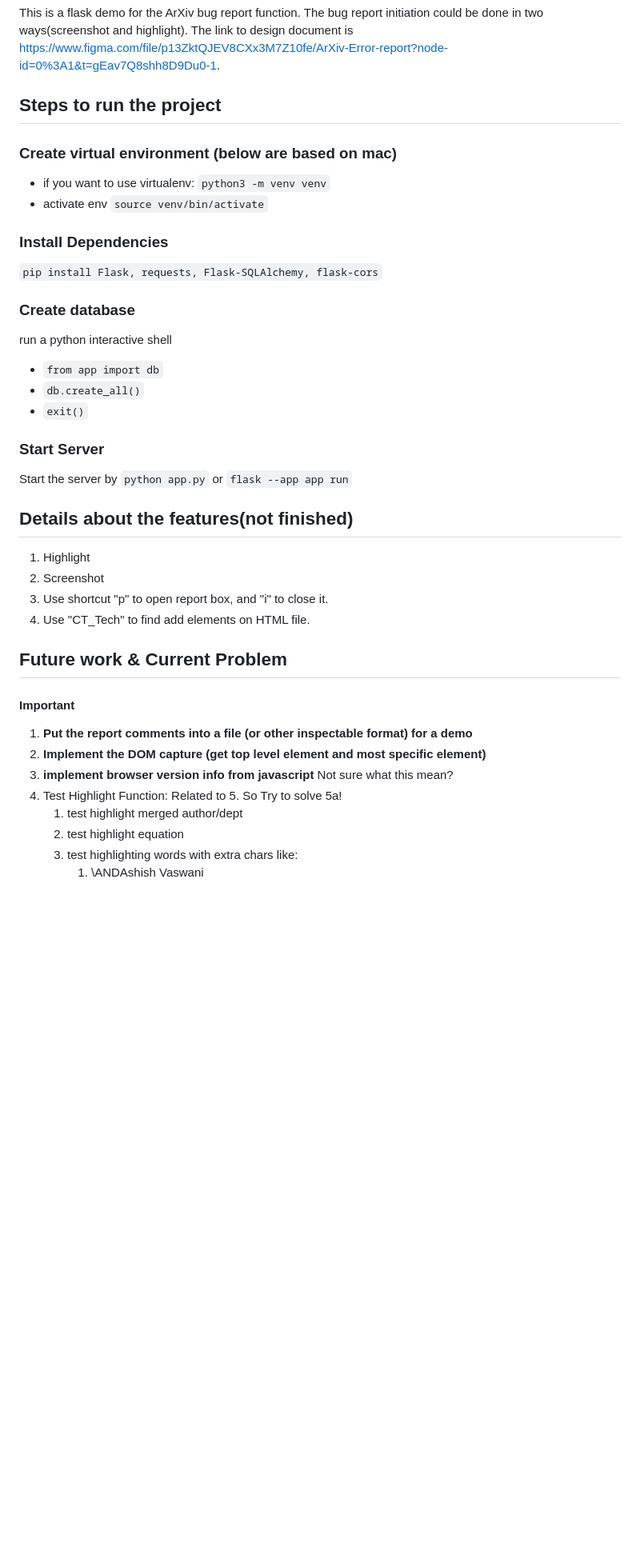
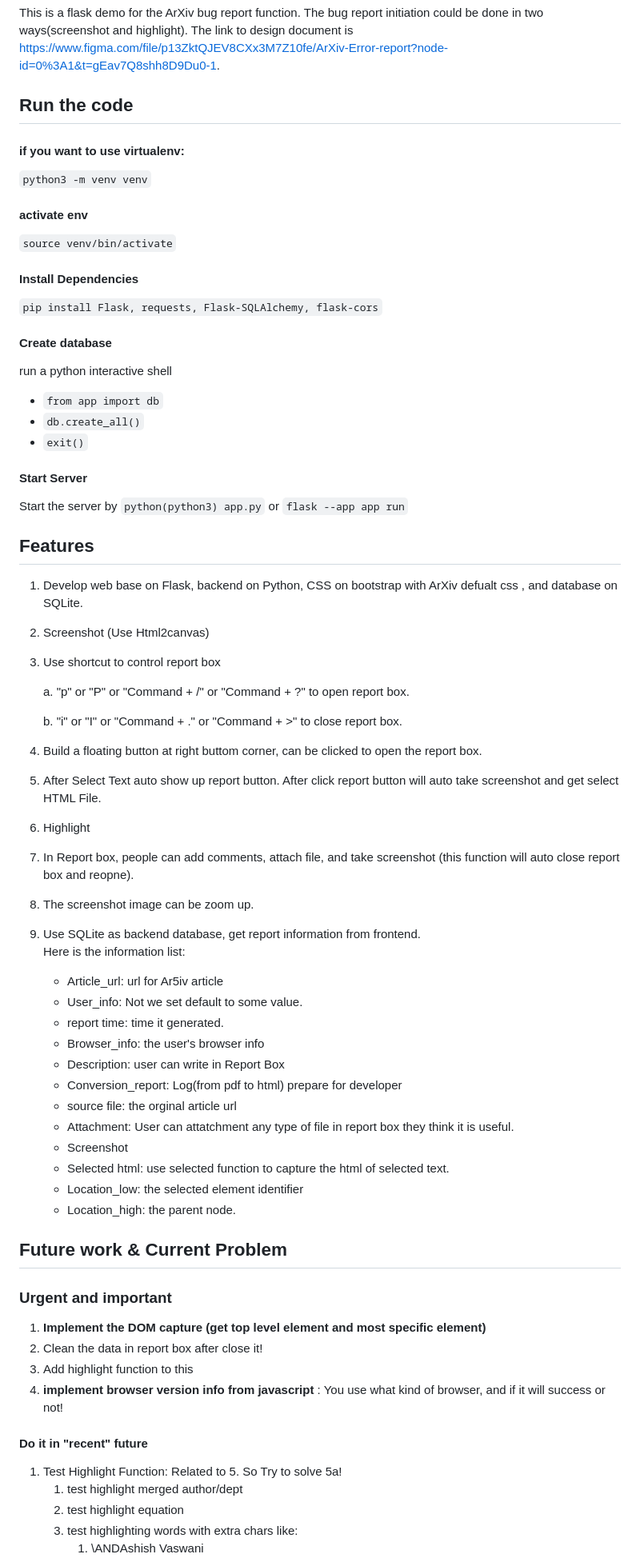
Before and after one commit to arXiv/html_feedback, a Markdown page: README.md, the part around the change printed below. Shown: that part at 80% size. GitHub-like rendering; blank space fills up the shorter version.

```diff
--- a/README.md
+++ b/README.md
@@ -2,19 +2,19 @@
 
 This is a flask demo for the ArXiv bug report function. The bug report initiation could be done in two ways(screenshot and highlight). The link to design document is https://www.figma.com/file/p13ZktQJEV8CXx3M7Z10fe/ArXiv-Error-report?node-id=0%3A1&t=gEav7Q8shh8D9Du0-1.
 
-## Steps to run the project
+## Run the code
 
-### Create virtual environment (below are based on mac)
+#### if you want to use virtualenv:
+`python3 -m venv venv`
 
-- if you want to use virtualenv:
-  `python3 -m venv venv`
-- activate env
-  `source venv/bin/activate`
-### Install Dependencies
+#### activate env
+`source venv/bin/activate`
+
+#### Install Dependencies
 
 `pip install Flask, requests, Flask-SQLAlchemy, flask-cors`
 
-### Create database
+#### Create database
 
 run a python interactive shell
 
@@ -22,23 +22,58 @@ run a python interactive shell
 - `db.create_all()`
 - `exit()`
 
-### Start Server
-Start the server by `python app.py` or `flask --app app run`
+#### Start Server
 
-## Details about the features(not finished)
-1. Highlight
-2. Screenshot
-3. Use shortcut "p" to open report box, and "i" to close it.
-4. Use "CT_Tech" to find add elements on HTML file.
+Start the server by `python(python3) app.py` or `flask --app app run`
+
+## Features
+1. Develop web base on Flask, backend on Python, CSS on  bootstrap with ArXiv defualt css , and database on SQLite.
+
+2. Screenshot (Use Html2canvas)
+
+3. Use shortcut to control report box
+
+   a. "p" or "P" or  "Command + /"  or "Command + ?" to open report box.
+
+   b.  "i" or "I" or "Command + ." or "Command + >" to close report box.
+
+4. Build a floating button at right buttom corner, can be clicked to open the report box.
+
+5. After Select Text auto show up report button. After click report button will auto take screenshot and get select HTML File.
+
+6. Highlight
+
+7. In Report box, people can add comments, attach file, and take screenshot (this function will auto close report box and reopne).
+
+8. The screenshot image can be zoom up.
+
+9. Use SQLite as backend database, get report information from frontend.
+   Here is the information list:
+
+   - Article_url: url for Ar5iv article
+   - User_info: Not we set default to some value.
+   - report time: time it generated.
+   - Browser_info: the user's browser info
+   - Description: user can write in Report Box
+   - Conversion_report: Log(from pdf to html) prepare for developer
+   - source file: the orginal article url
+   - Attachment: User can attatchment any type of file in report box they think it is useful.
+   - Screenshot
+   - Selected html: use selected function to capture the html of selected text.
+   - Location_low: the selected element identifier
+   - Location_high: the parent node.
 
 ## Future work & Current Problem
-#### Important
+### Urgent and important
 
-1. **Put the report comments into a file (or other inspectable format) for a demo**
-2. **Implement the DOM capture (get top level element and most specific element)**
-3. **implement browser version info from javascript**
-   Not sure what this mean?
-4. Test Highlight Function: Related to 5. So Try to solve 5a!
+1. **Implement the DOM capture (get top level element and most specific element)**
+2. Clean the data in report box after close it!
+3. Add highlight function to this
+4. **implement browser version info from javascript** : You use what kind of browser, and if it will success or not!
+
+#### Do it in "recent" future
+
+1. Test Highlight Function: Related to 5. So Try to solve 5a!
    1. test highlight merged author/dept
    2. test highlight equation
    3. test highlighting words with extra chars like:
```
Also changed, not shown: other parts of README.md (+7 -13 lines).
